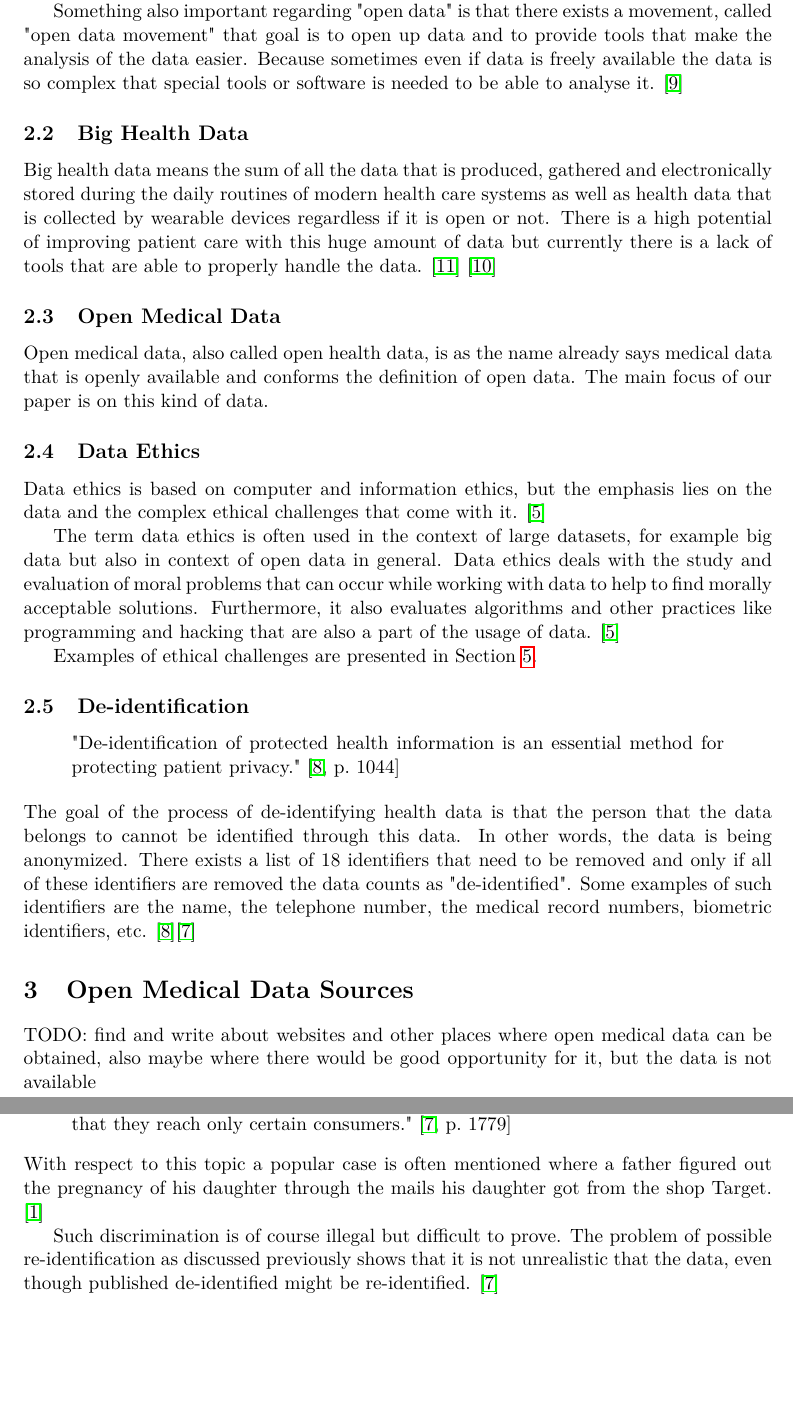
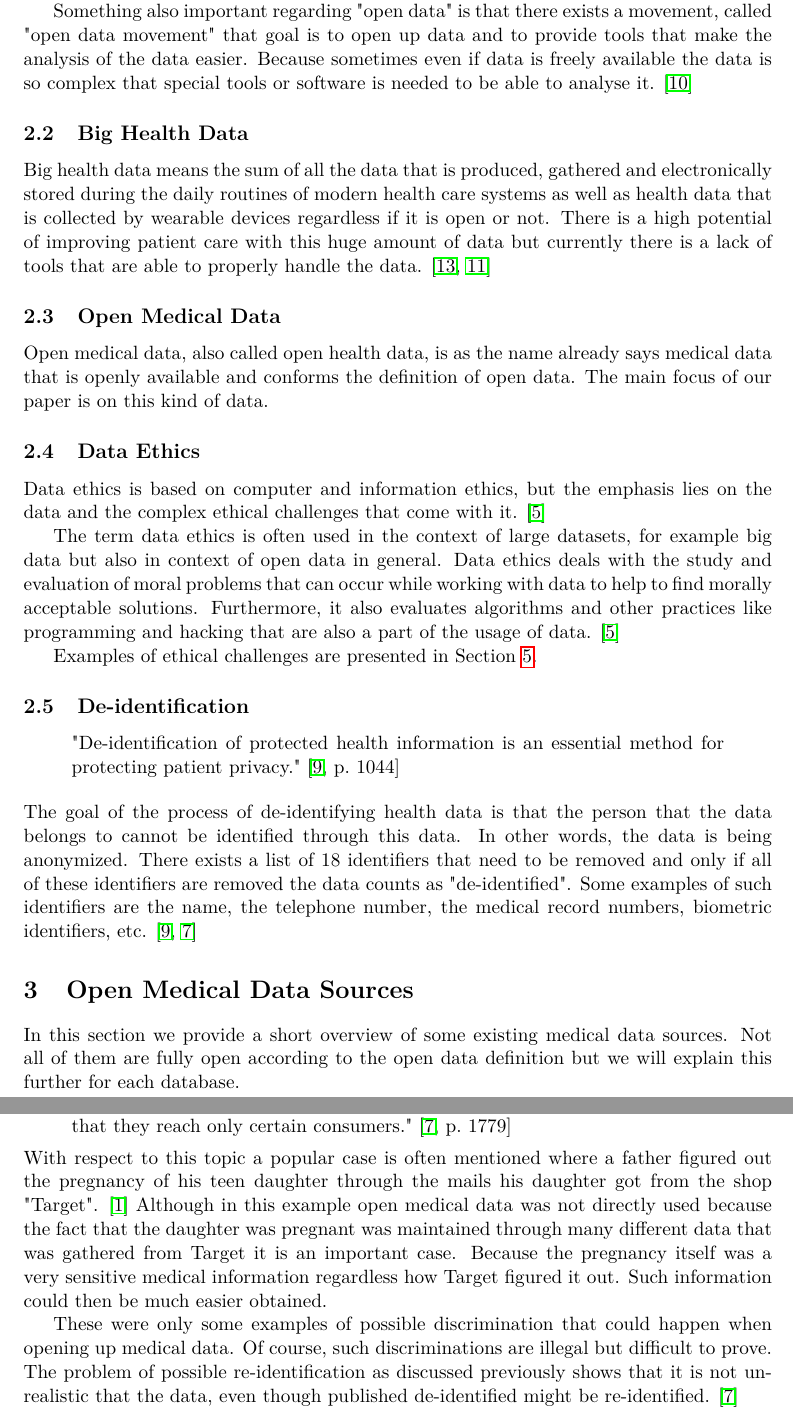
Before and after one commit to lisamuellner/FLOSS_Seminar-Paper, a LaTeX paper (2020-authors-seminar paper title.tex): two parts of pages 2 and 4 of 5 before the commit and two parts of pages 2 and 4 of 6 after it, joined at a grey line, cut so that both start at the same text, the shorter picture padded with empty space. Compiled offline with pdfLaTeX.

Commit message:
some minor changes in the discrimination section and some rephrasing

```diff
--- a/2020-authors-seminar paper title.tex
+++ b/2020-authors-seminar paper title.tex
@@ -65,7 +68,7 @@ The last very important aspect is that the data needs to be accessible for every
 Something also important regarding "open data" is that there exists a movement, called "open data movement" that goal is to open up data and to provide tools that make the analysis of the data easier. Because sometimes even if data is freely available the data is so complex that special tools or software is needed to be able to analyse it. \cite{kitchin2014dataRevolution}
 
 \subsection{Big Health Data}
-Big health data means the sum of all the data that is produced, gathered and electronically stored during the daily routines of modern health care systems as well as health data that is collected by wearable devices regardless if it is open or not. There is a high potential of improving patient care with this huge amount of data but currently there is a lack of tools that are able to properly handle the data. \cite{schneeweiss2014learning} \cite{Kostkova_et_al_2016}
+Big health data means the sum of all the data that is produced, gathered and electronically stored during the daily routines of modern health care systems as well as health data that is collected by wearable devices regardless if it is open or not. There is a high potential of improving patient care with this huge amount of data but currently there is a lack of tools that are able to properly handle the data. \cite{schneeweiss2014learning, Kostkova_et_al_2016}
 
 \subsection{Open Medical Data}
 Open medical data, also called open health data, is as the name already says medical data that is openly available and conforms the definition of open data. The main focus of our paper is on this kind of data.
@@ -82,10 +85,11 @@ Examples of ethical challenges are presented in Section \ref{sec:ethicalIssues}.
 \begin{quote}
     "De-identification of protected health information is an essential method for protecting patient privacy." \cite[p.\ 1044]{kayaalp2017modes}
 \end{quote}
-The goal of the process of de-identifying health data is that the person that the data belongs to cannot be identified through this data. In other words, the data is being anonymized. There exists a list of 18 identifiers that need to be removed and only if all of these identifiers are removed the data counts as "de-identified". Some examples of such identifiers are the name, the telephone number, the medical record numbers, biometric identifiers, etc.  \cite{kayaalp2017modes}\cite{Hoffman2015}
+The goal of the process of de-identifying health data is that the person that the data belongs to cannot be identified through this data. In other words, the data is being anonymized. There exists a list of 18 identifiers that need to be removed and only if all of these identifiers are removed the data counts as "de-identified". Some examples of such identifiers are the name, the telephone number, the medical record numbers, biometric identifiers, etc.  \cite{kayaalp2017modes, Hoffman2015}
 
 \section{Open Medical Data Sources}\label{sec:dataSources}
-TODO: find and write about websites and other places where open medical data can be obtained, also maybe where there would be good opportunity for it, but the data is not available
+%TODO: find and write about websites and other places where open medical data can be obtained, also maybe where there would be good opportunity for it, but the data is not available
+In this section we provide a short overview of some existing medical data sources. Not all of them are fully open according to the open data definition but we will explain this further for each database.
 
 \subsection{HealthData.gov}
 
@@ -126,10 +130,12 @@ Marketing and advertising is nowadays a huge topic and of course in this area op
 \begin{quote}
     "Marketers may also engage in discriminatory practices, offering promotions and discounts to some customers but not others, or advertising selectively so that they reach only certain consumers." \cite[p.\ 1779]{Hoffman2015}
 \end{quote}
-With respect to this topic a popular case is often mentioned where a father figured out the pregnancy of his daughter through the mails his daughter got from the shop Target. \cite{targetPregnantDaughter}
+With respect to this topic a popular case is often mentioned where a father figured out the pregnancy of his teen daughter through the mails his daughter got from the shop "Target". \cite{targetPregnantDaughter}
+Although in this example open medical data was not directly used because the fact that the daughter was pregnant was maintained through many different data that was gathered from Target it is an important case. Because the pregnancy itself was a very sensitive medical information regardless how Target figured it out. Such information could then be much easier obtained.
 
-Such discrimination is of course illegal but difficult to prove.
+These were only some examples of possible discrimination that could happen when opening up medical data. Of course, such discriminations are illegal but difficult to prove.
 The problem of possible re-identification as discussed previously shows that it is not unrealistic that the data, even though published de-identified might be re-identified. \cite{Hoffman2015}
+
 
 \subsection{Spreading of incorrect research}
 \cite{Hoffman2015}
```
Also changed, not shown: 2020-authors-seminar paper title.tex (13 more changed lines).
